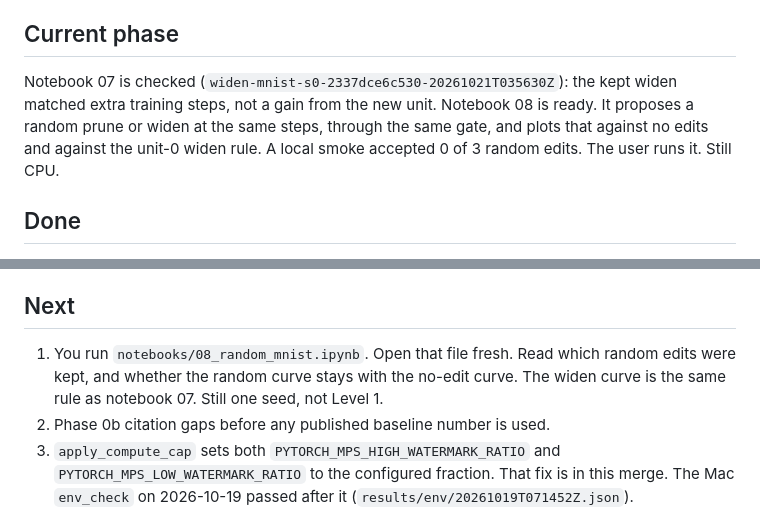
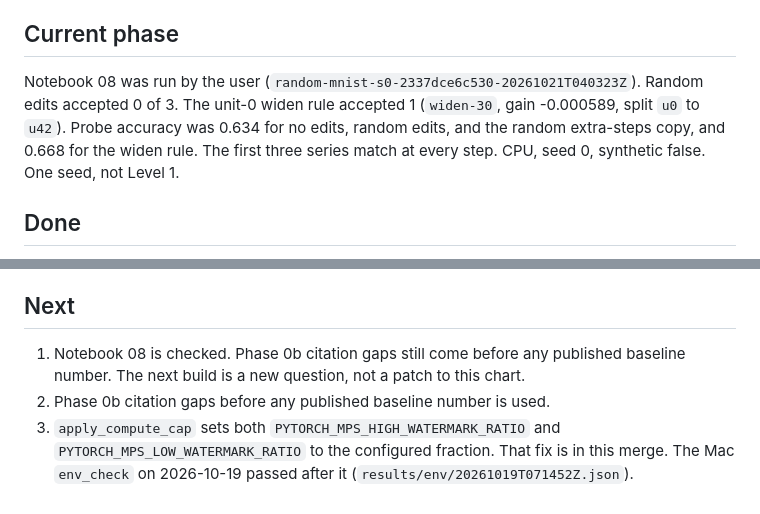
Before and after one commit to aarush-verma16/Self-Improving-Neural-Network, a Markdown page: docs/STATE.md, 2 parts joined by grey strips. Rendered like a GitHub page.

```diff
--- a/docs/STATE.md
+++ b/docs/STATE.md
@@ -4,7 +4,7 @@ Read this file at the start of a session. Update it at the end. It is the handof
 
 ## Current phase
 
-Notebook 07 is checked (`widen-mnist-s0-2337dce6c530-20261021T035630Z`): the kept widen matched extra training steps, not a gain from the new unit. Notebook 08 is ready. It proposes a random prune or widen at the same steps, through the same gate, and plots that against no edits and against the unit-0 widen rule. A local smoke accepted 0 of 3 random edits. The user runs it. Still CPU.
+Notebook 08 was run by the user (`random-mnist-s0-2337dce6c530-20261021T040323Z`). Random edits accepted 0 of 3. The unit-0 widen rule accepted 1 (`widen-30`, gain -0.000589, split `u0` to `u42`). Probe accuracy was 0.634 for no edits, random edits, and the random extra-steps copy, and 0.668 for the widen rule. The first three series match at every step. CPU, seed 0, synthetic false. One seed, not Level 1.
 
 ## Done
 
@@ -20,7 +20,7 @@ Notebook 07 is checked (`widen-mnist-s0-2337dce6c530-20261021T035630Z`): the kep
 
 ## Next
 
-1. You run `notebooks/08_random_mnist.ipynb`. Open that file fresh. Read which random edits were kept, and whether the random curve stays with the no-edit curve. The widen curve is the same rule as notebook 07. Still one seed, not Level 1.
+1. Notebook 08 is checked. Phase 0b citation gaps still come before any published baseline number. The next build is a new question, not a patch to this chart.
 2. Phase 0b citation gaps before any published baseline number is used.
 3. `apply_compute_cap` sets both `PYTORCH_MPS_HIGH_WATERMARK_RATIO` and `PYTORCH_MPS_LOW_WATERMARK_RATIO` to the configured fraction. That fix is in this merge. The Mac `env_check` on 2026-10-19 passed after it (`results/env/20261019T071452Z.json`).
 4. Notebooks `00` through `03` stay short CPU runs. The next time a notebook is heavy training, stop and switch to the CUDA PC. Do not treat an MPS run as the canonical result.
```
Also changed, not shown: docs/09_JOURNAL.md (+3 -1 lines).
